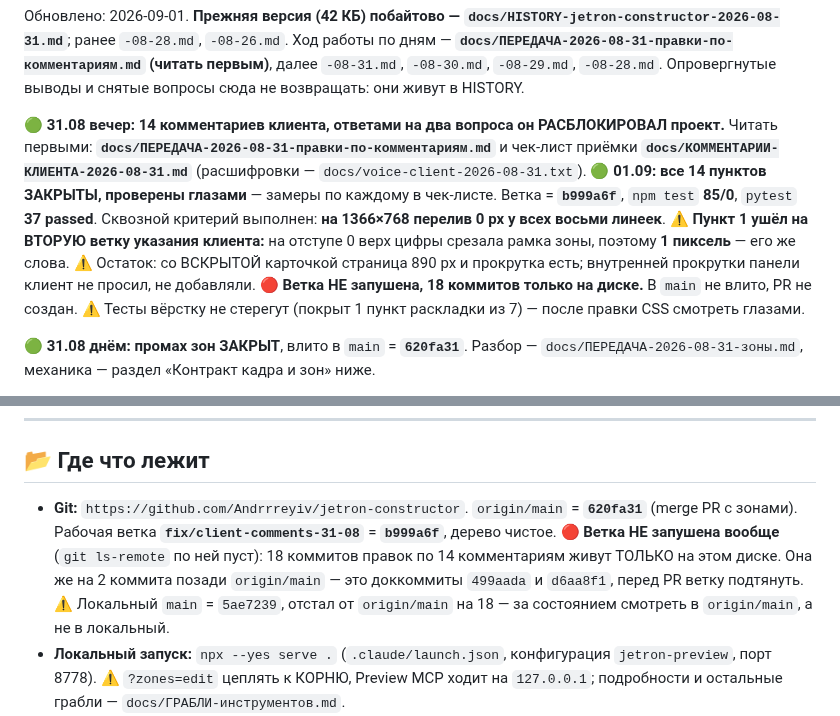
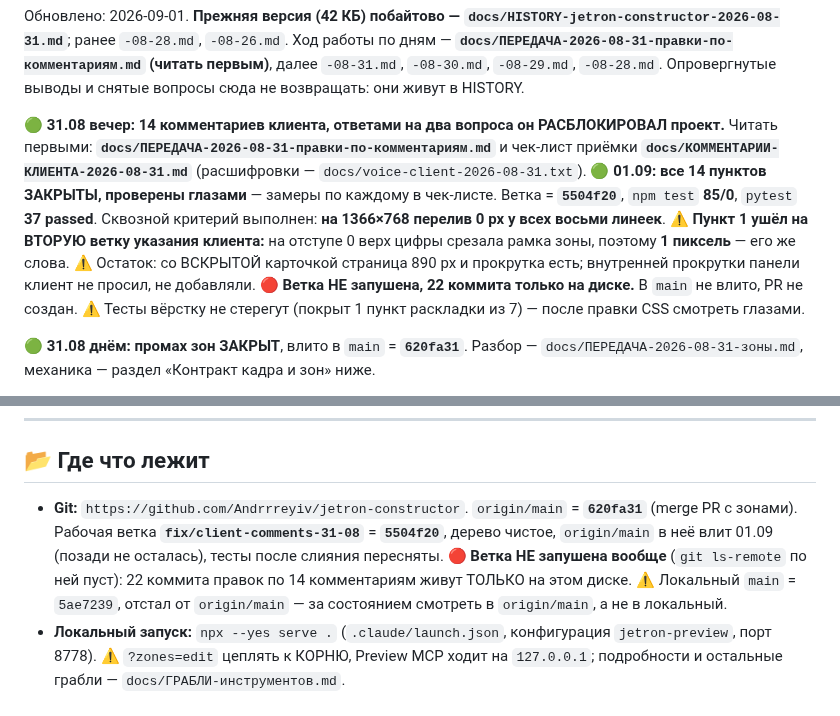
Before and after one commit to Andrrreyiv/jetron-constructor, a Markdown page: CLAUDE.md, 2 parts joined by grey strips. GitHub-like rendering.

Commit message:
docs: ветка подтянута до origin/main, отставания больше нет
Слияние origin/main в ветку правок сделано до PR, чтобы кнопку жали
на актуальном дереве. Тесты после слияния пересняты: npm 85/0,
pytest 37 passed.

Co-Authored-By: claude-flow <ruv@ruv.net>

```diff
--- a/CLAUDE.md
+++ b/CLAUDE.md
@@ -8,12 +8,12 @@
 Читать первыми: **`docs/ПЕРЕДАЧА-2026-08-31-правки-по-комментариям.md`** и чек-лист приёмки
 **`docs/КОММЕНТАРИИ-КЛИЕНТА-2026-08-31.md`** (расшифровки — `docs/voice-client-2026-08-31.txt`).
 🟢 **01.09: все 14 пунктов ЗАКРЫТЫ, проверены глазами** — замеры по каждому в чек-листе.
-Ветка = **`b999a6f`**, `npm test` **85/0**, `pytest` **37 passed**. Сквозной критерий выполнен:
+Ветка = **`5504f20`**, `npm test` **85/0**, `pytest` **37 passed**. Сквозной критерий выполнен:
 **на 1366×768 перелив 0 px у всех восьми линеек**. ⚠️ **Пункт 1 ушёл на ВТОРУЮ ветку указания
 клиента:** на отступе 0 верх цифры срезала рамка зоны, поэтому **1 пиксель** — его же слова.
 ⚠️ Остаток: со ВСКРЫТОЙ карточкой страница 890 px и прокрутка есть; внутренней прокрутки
 панели клиент не просил, не добавляли.
-🔴 **Ветка НЕ запушена, 18 коммитов только на диске.** В `main` не влито, PR не создан.
+🔴 **Ветка НЕ запушена, 22 коммита только на диске.** В `main` не влито, PR не создан.
 ⚠️ Тесты вёрстку не стерегут (покрыт 1 пункт раскладки из 7) — после правки CSS смотреть глазами.
 
 🟢 **31.08 днём: промах зон ЗАКРЫТ**, влито в `main` = **`620fa31`**. Разбор —
@@ -116,11 +116,11 @@ Star 5, Winner 7, Волна 5, Фаворит 5; коралл не заводи
 ## 📂 Где что лежит
 
 - **Git:** `https://github.com/Andrrreyiv/jetron-constructor`. `origin/main` = **`620fa31`**
-  (merge PR с зонами). Рабочая ветка **`fix/client-comments-31-08`** = **`b999a6f`**,
-  дерево чистое. 🔴 **Ветка НЕ запушена вообще** (`git ls-remote` по ней пуст): 18 коммитов
-  правок по 14 комментариям живут ТОЛЬКО на этом диске. Она же на 2 коммита позади
-  `origin/main` — это доккоммиты `499aada` и `d6aa8f1`, перед PR ветку подтянуть.
-  ⚠️ Локальный `main` = `5ae7239`, отстал от `origin/main` на 18 — за состоянием смотреть
+  (merge PR с зонами). Рабочая ветка **`fix/client-comments-31-08`** = **`5504f20`**,
+  дерево чистое, `origin/main` в неё влит 01.09 (позади не осталась), тесты после слияния
+  пересняты. 🔴 **Ветка НЕ запушена вообще** (`git ls-remote` по ней пуст): 22 коммита
+  правок по 14 комментариям живут ТОЛЬКО на этом диске.
+  ⚠️ Локальный `main` = `5ae7239`, отстал от `origin/main` — за состоянием смотреть
   в `origin/main`, а не в локальный.
 - **Локальный запуск:** `npx --yes serve .` (`.claude/launch.json`, конфигурация `jetron-preview`,
   порт 8778). ⚠️ `?zones=edit` цеплять к КОРНЮ, Preview MCP ходит на `127.0.0.1`; подробности
```
